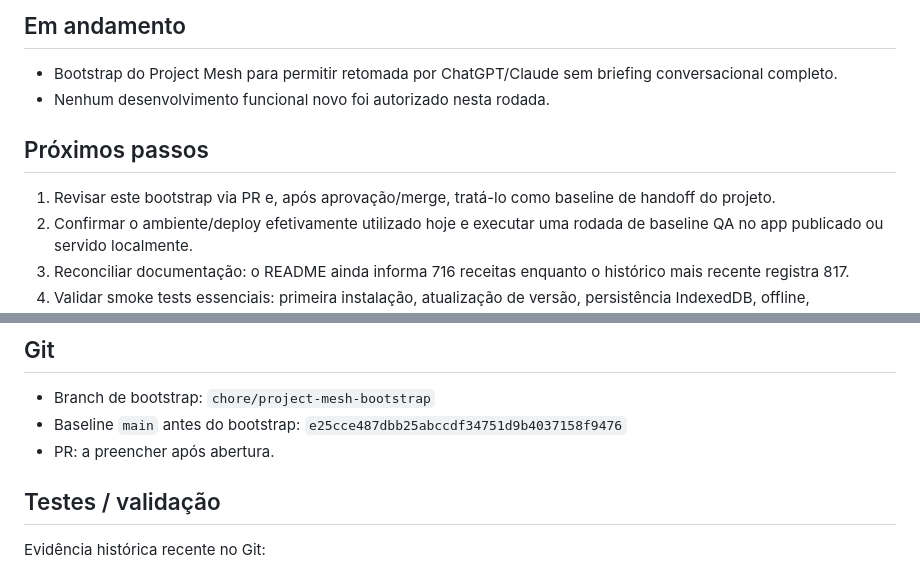
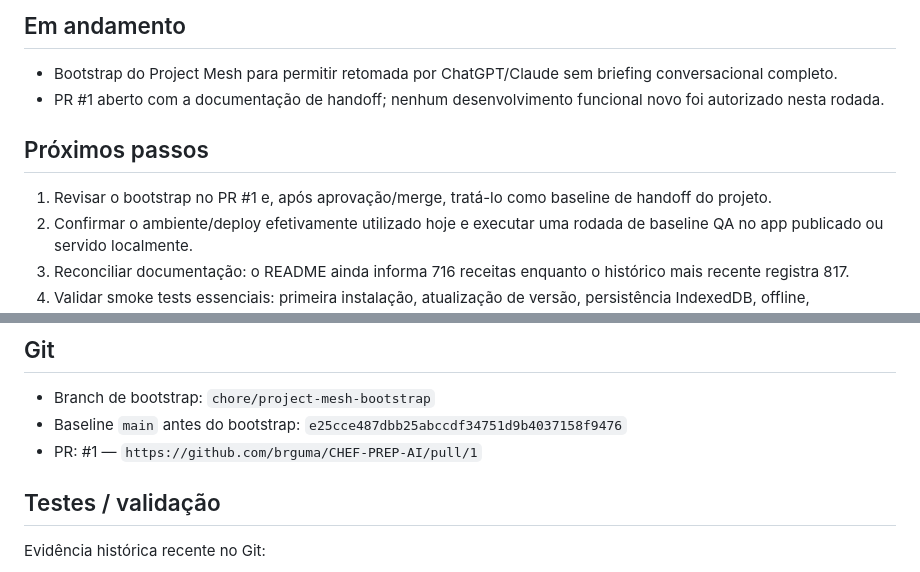
Before and after one commit to brguma/CHEF-PREP-AI, a Markdown page: .ai/CURRENT_STATE.md, 2 parts joined by grey strips. Drawn GitHub-style.

Commit message:
chore: link Project Mesh bootstrap PR

```diff
--- a/.ai/CURRENT_STATE.md
+++ b/.ai/CURRENT_STATE.md
@@ -9,10 +9,10 @@ Baseline funcional mais recente identificado no histórico Git: `v1.11.0`, commi
 
 ## Em andamento
 - Bootstrap do Project Mesh para permitir retomada por ChatGPT/Claude sem briefing conversacional completo.
-- Nenhum desenvolvimento funcional novo foi autorizado nesta rodada.
+- PR #1 aberto com a documentação de handoff; nenhum desenvolvimento funcional novo foi autorizado nesta rodada.
 
 ## Próximos passos
-1. Revisar este bootstrap via PR e, após aprovação/merge, tratá-lo como baseline de handoff do projeto.
+1. Revisar o bootstrap no PR #1 e, após aprovação/merge, tratá-lo como baseline de handoff do projeto.
 2. Confirmar o ambiente/deploy efetivamente utilizado hoje e executar uma rodada de baseline QA no app publicado ou servido localmente.
 3. Reconciliar documentação: o README ainda informa 716 receitas enquanto o histórico mais recente registra 817.
 4. Validar smoke tests essenciais: primeira instalação, atualização de versão, persistência IndexedDB, offline, import/export, matching, lista→despensa e baixa de estoque.
@@ -26,7 +26,7 @@ Baseline funcional mais recente identificado no histórico Git: `v1.11.0`, commi
 ## Git
 - Branch de bootstrap: `chore/project-mesh-bootstrap`
 - Baseline `main` antes do bootstrap: `e25cce487dbb25abccdf34751d9b4037158f9476`
-- PR: a preencher após abertura.
+- PR: #1 — `https://github.com/brguma/CHEF-PREP-AI/pull/1`
 
 ## Testes / validação
 Evidência histórica recente no Git:
```
